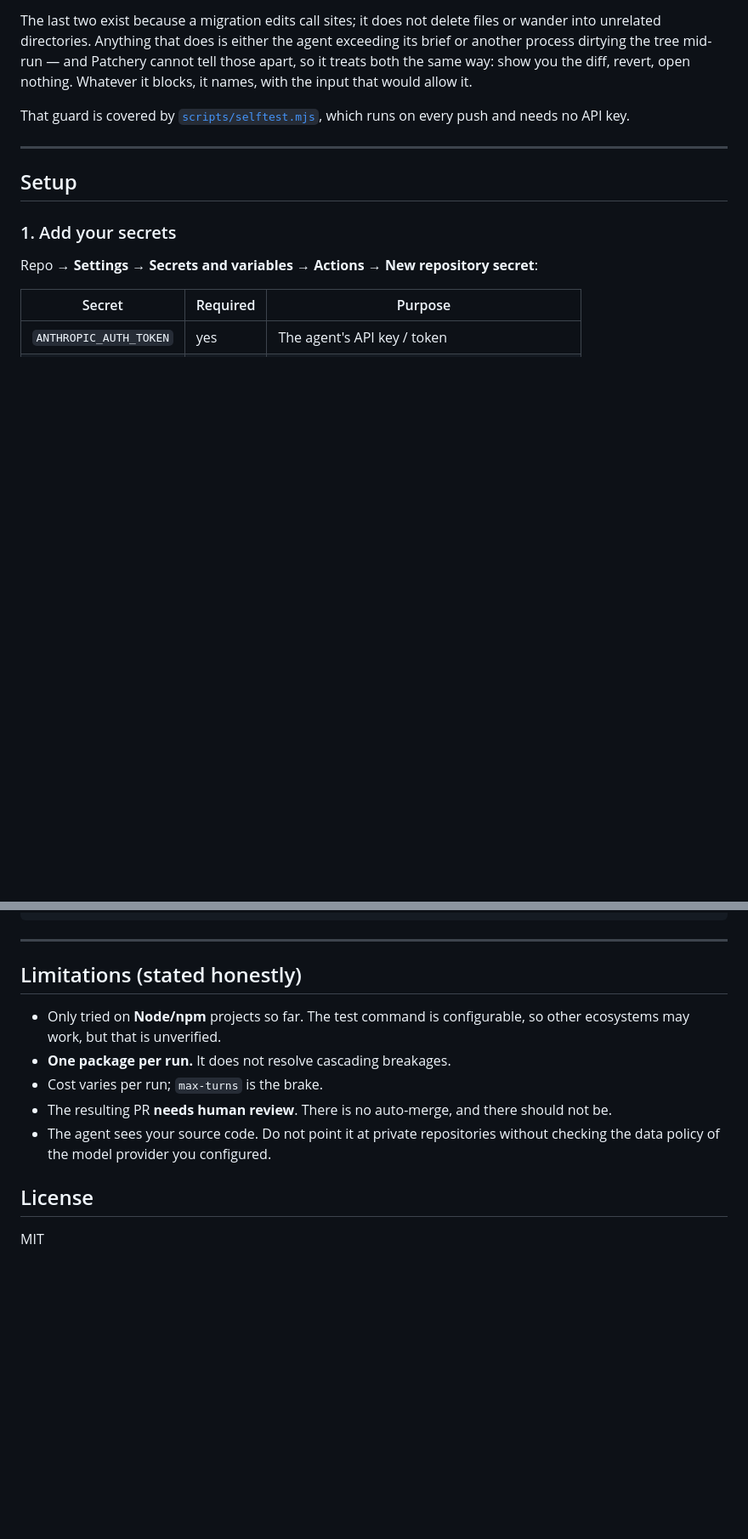
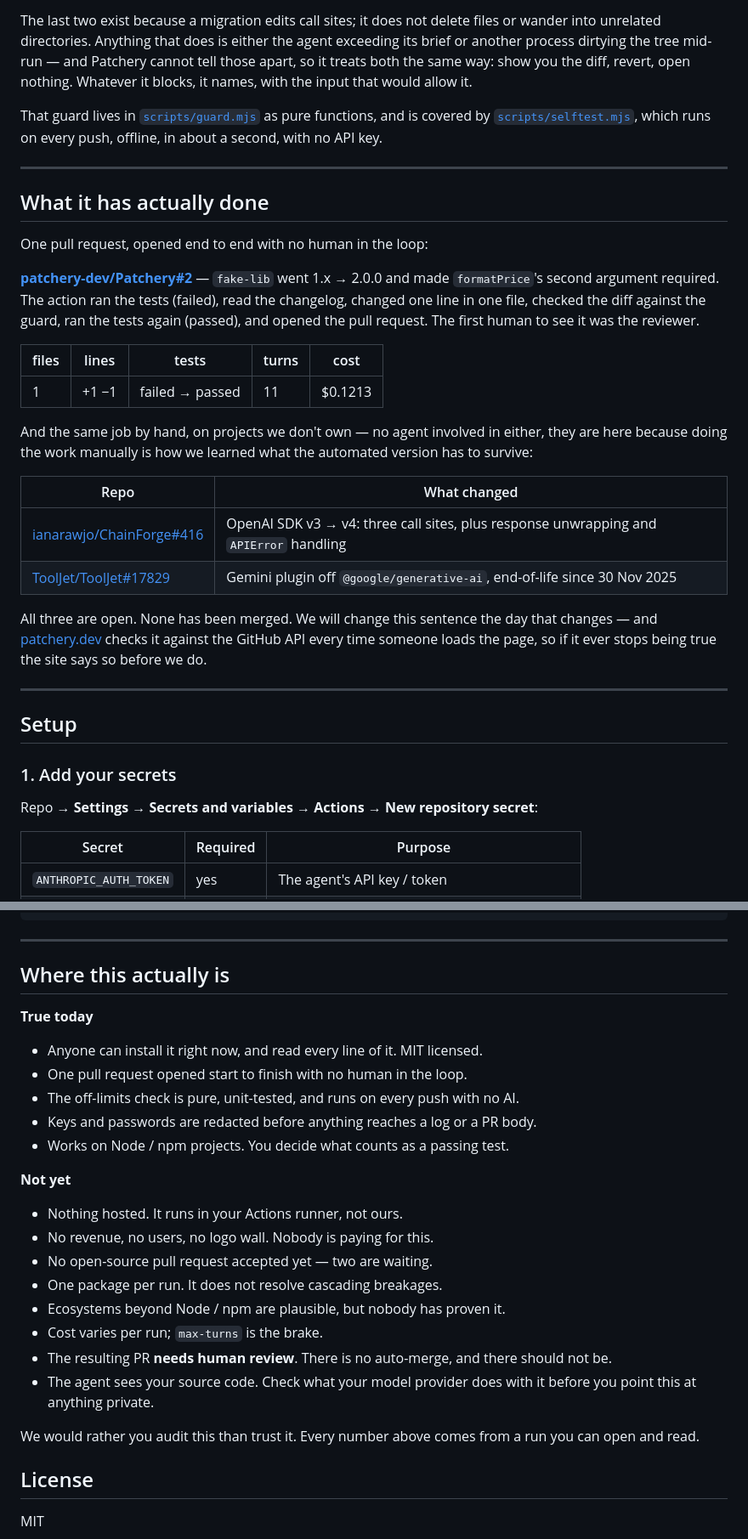
Before and after one commit to patchery-dev/Patchery, a Markdown page: README.md, 2 parts joined by grey strips. Shown at 85% size. Drawn GitHub-style; blank space fills up the shorter version.

Commit message:
docs: rewrite the README in the site's voice
Same voice as patchery.dev: state what the thing does in plain words, put
the numbers where the claim is, and say what is not true as plainly as what
is.

The reference material is unchanged — the secrets, inputs and outputs
tables, the four setup steps including the Actions pull-request permission
that fails with an error naming no setting, the blocked-changes list and the
local run instructions all stay as they were.

What is new is the evidence. "Writing the fix is the easy part" now opens
the explanation, because the guard is the product and the README was
burying it under mechanics. The one automated run is quoted with its real
figures — 1 file, +1 -1, 11 turns, $0.1213 — and the two hand-written pull
requests are labelled as hand-written, with the reason they are here at all.

"All three are open. None has been merged. We will change this sentence the
day that changes." The site verifies that sentence against the GitHub API on
every page load, which is worth saying here too: the claim is checkable by
machine, not just by trust.

Limitations become "Where this actually is", split into true-today and
not-yet, matching the ledger on the site — including no revenue, no users
and no accepted open-source pull request.

Co-Authored-By: Claude Opus 5 <noreply@anthropic.com>

```diff
--- a/README.md
+++ b/README.md
@@ -45,8 +55,39 @@ exceeding its brief or another process dirtying the tree mid-run — and Patcher
 cannot tell those apart, so it treats both the same way: show you the diff, revert,
 open nothing. Whatever it blocks, it names, with the input that would allow it.
 
-That guard is covered by [`scripts/selftest.mjs`](scripts/selftest.mjs), which runs on
-every push and needs no API key.
+That guard lives in [`scripts/guard.mjs`](scripts/guard.mjs) as pure functions, and
+is covered by [`scripts/selftest.mjs`](scripts/selftest.mjs), which runs on every
+push, offline, in about a second, with no API key.
+
+---
+
+## What it has actually done
+
+One pull request, opened end to end with no human in the loop:
+
+**[patchery-dev/Patchery#2](https://github.com/patchery-dev/Patchery/pull/2)** — `fake-lib`
+went 1.x → 2.0.0 and made `formatPrice`'s second argument required. The action ran
+the tests (failed), read the changelog, changed one line in one file, checked the
+diff against the guard, ran the tests again (passed), and opened the pull request.
+The first human to see it was the reviewer.
+
+| files | lines | tests | turns | cost |
+| --- | --- | --- | --- | --- |
+| 1 | +1 −1 | failed → passed | 11 | $0.1213 |
+
+And the same job by hand, on projects we don't own — no agent involved in either,
+they are here because doing the work manually is how we learned what the automated
+version has to survive:
+
+| Repo | What changed |
+| --- | --- |
+| [ianarawjo/ChainForge#416](https://github.com/ianarawjo/ChainForge/pull/416) | OpenAI SDK v3 → v4: three call sites, plus response unwrapping and `APIError` handling |
+| [ToolJet/ToolJet#17829](https://github.com/ToolJet/ToolJet/pull/17829) | Gemini plugin off `@google/generative-ai`, end-of-life since 30 Nov 2025 |
+
+All three are open. None has been merged. We will change this sentence the day that
+changes — and [patchery.dev](https://patchery.dev) checks it against the GitHub API
+every time someone loads the page, so if it ever stops being true the site says so
+before we do.
 
 ---
 
@@ -152,15 +193,31 @@ node scripts/agent.mjs
 
 ---
 
-## Limitations (stated honestly)
+## Where this actually is
 
-- Only tried on **Node/npm** projects so far. The test command is configurable, so
-  other ecosystems may work, but that is unverified.
-- **One package per run.** It does not resolve cascading breakages.
+**True today**
+
+- Anyone can install it right now, and read every line of it. MIT licensed.
+- One pull request opened start to finish with no human in the loop.
+- The off-limits check is pure, unit-tested, and runs on every push with no AI.
+- Keys and passwords are redacted before anything reaches a log or a PR body.
+- Works on Node / npm projects. You decide what counts as a passing test.
+
+**Not yet**
+
+- Nothing hosted. It runs in your Actions runner, not ours.
+- No revenue, no users, no logo wall. Nobody is paying for this.
+- No open-source pull request accepted yet — two are waiting.
+- One package per run. It does not resolve cascading breakages.
+- Ecosystems beyond Node / npm are plausible, but nobody has proven it.
 - Cost varies per run; `max-turns` is the brake.
-- The resulting PR **needs human review**. There is no auto-merge, and there should not be.
-- The agent sees your source code. Do not point it at private repositories without
-  checking the data policy of the model provider you configured.
+- The resulting PR **needs human review**. There is no auto-merge, and there
+  should not be.
+- The agent sees your source code. Check what your model provider does with it
+  before you point this at anything private.
+
+We would rather you audit this than trust it. Every number above comes from a run
+you can open and read.
 
 ## License
 
```
Also changed, not shown: other parts of README.md (+17 -7 lines).
